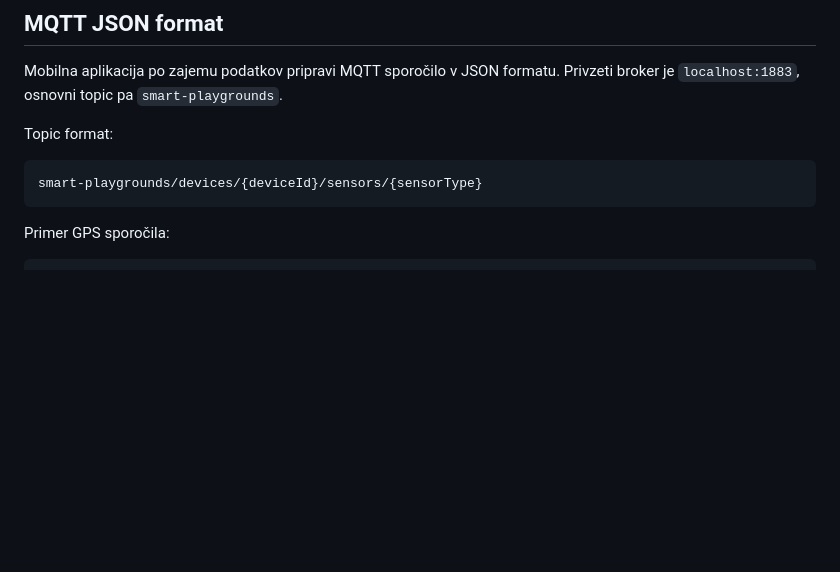
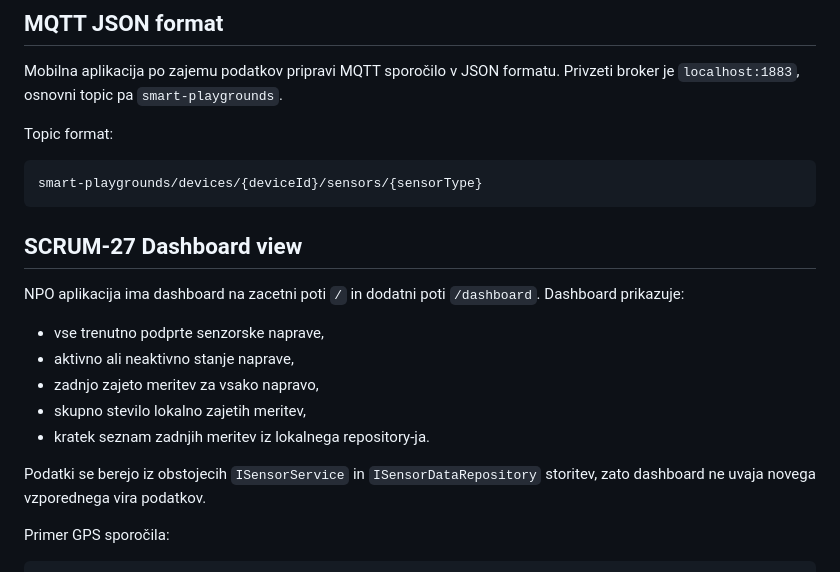
Before and after one commit to TimotejZavski/projektne_naloge, a Markdown page: NPO/README_NPO.md, the part around the change. Rendered like a GitHub page; blank space fills up the shorter version.

Commit message:
SCRUM-27 Document dashboard view

````diff
--- a/NPO/README_NPO.md
+++ b/NPO/README_NPO.md
@@ -97,6 +97,20 @@ Topic format:
 smart-playgrounds/devices/{deviceId}/sensors/{sensorType}
 ```
 
+## SCRUM-27 Dashboard view
+
+NPO aplikacija ima dashboard na zacetni poti `/` in dodatni poti `/dashboard`.
+Dashboard prikazuje:
+
+- vse trenutno podprte senzorske naprave,
+- aktivno ali neaktivno stanje naprave,
+- zadnjo zajeto meritev za vsako napravo,
+- skupno stevilo lokalno zajetih meritev,
+- kratek seznam zadnjih meritev iz lokalnega repository-ja.
+
+Podatki se berejo iz obstojecih `ISensorService` in `ISensorDataRepository`
+storitev, zato dashboard ne uvaja novega vzporednega vira podatkov.
+
 Primer GPS sporočila:
 
 ```json
````
